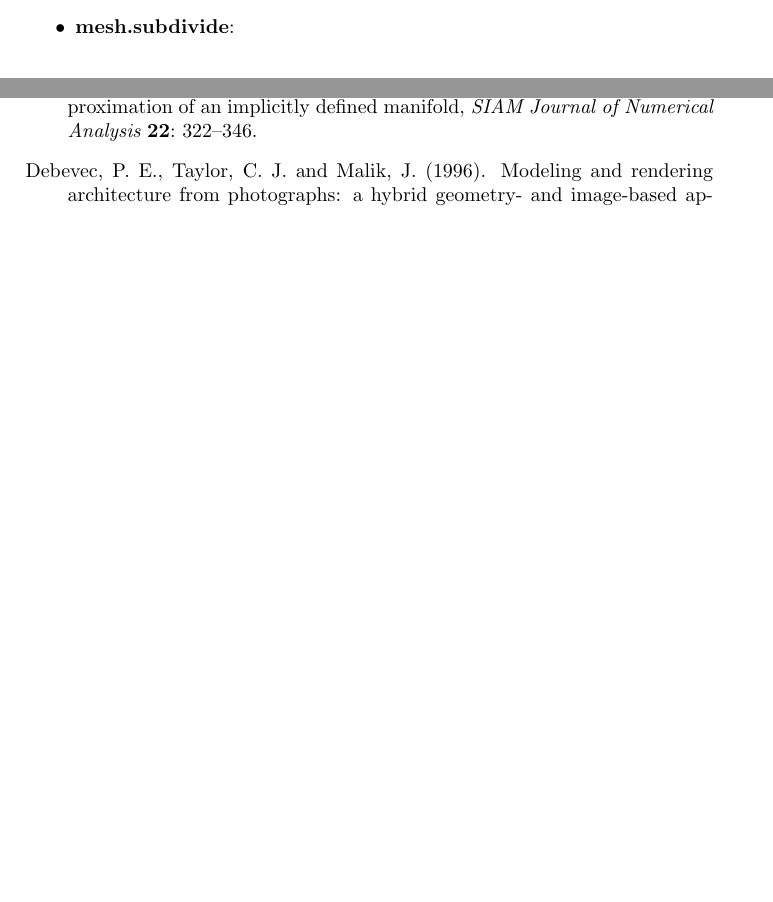
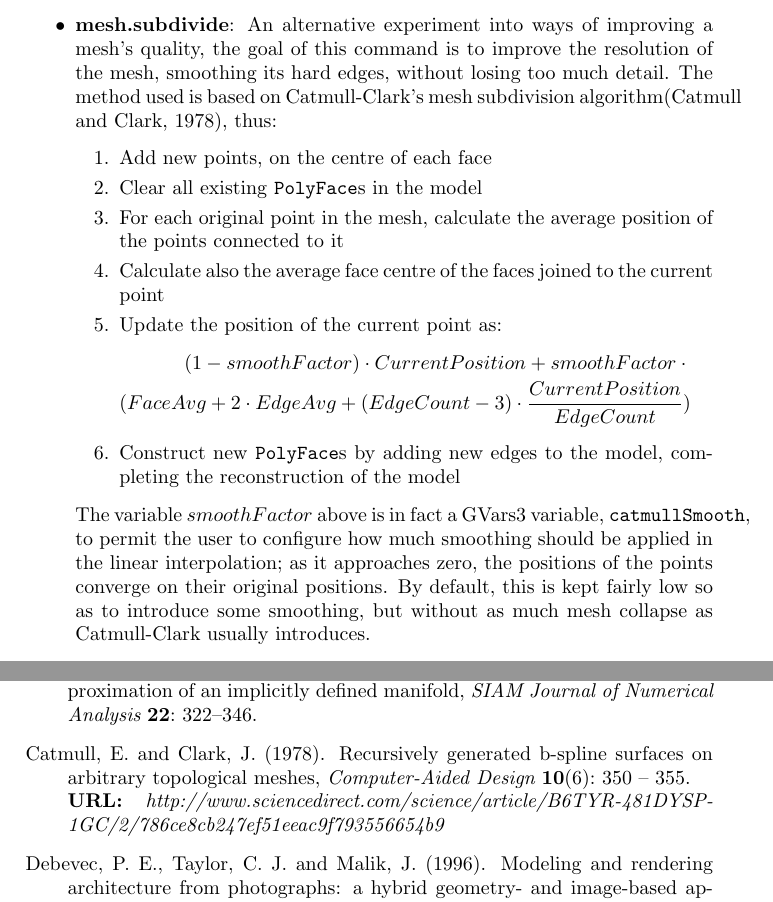
Before and after one commit to MajorError/Scanner, a LaTeX paper (report/Report.tex): two parts of pages 23 and 26 of 27 before the commit and two parts of pages 24 and 27 of 28 after it, joined at a grey line, cut at the place of the change, the shorter picture padded with empty space. Compiled offline with pdfLaTeX; a LaTeX package or settings file that is missing is left out.

Commit message:
Words about mesh.subdivide added.

```diff
--- a/report/Report.tex
+++ b/report/Report.tex
@@ -577,7 +577,22 @@ Next, the command's mover thread pre-computes the set of target points to move,
 The number of ``steps" to use in this revolve is determined by a configurable GVars3 variable; more steps will increase the quality of the finished geometry, but with it the complexity of the model.}
 \item{\textbf{mesh.move}: Commands based on \texttt{mesh.foo} manipulate the entire mesh as a whole. This command works in exactly the same manner as \texttt{vertex.move}, but applies the vector of movement to \textit{all} vertices of the mesh, instead of just that which is targetted. This command, and \texttt{mesh.scale} (below) are of particular use if larger meshes are to be inserted into the scene - whether through a file import, or by generating primitive shapes.}
 \item{\textbf{mesh.scale}: Along with being able to move an entire mesh, it makes sense to use the camera to scale it also; the scale of the axes in world-space are not fixed relative to any given objects, and thus it is unpredictable what size should be used for insertion of an object. This scale command works by scaling the points in the mesh according to the distance of the camera from its original pose. The scale is uniform in all axes.}
-\item{\textbf{mesh.subdivide}:}
+\item{\textbf{mesh.subdivide}: An alternative experiment into ways of improving a mesh's quality, the goal of this command is to improve the resolution of the mesh, smoothing its hard edges, without losing too much detail. The method used is based on Catmull-Clark's mesh subdivision algorithm\cite{catmull}, thus:
+\begin{enumerate}
+\item{Add new points, on the centre of each face}
+\item{Clear all existing \texttt{PolyFace}s in the model}
+\item{For each original point in the mesh, calculate the average position of the points connected to it}
+\item{Calculate also the average face centre of the faces joined to the current point}
+\item{Update the position of the current point as:
+\begin{eqnarray*}
+ (1 - smoothFactor) \cdot CurrentPosition + smoothFactor \cdot \\ (FaceAvg + 2 \cdot EdgeAvg + (EdgeCount-3) \cdot \frac{CurrentPosition}{EdgeCount})
+\end{eqnarray*}
+}
+\item{Construct new \texttt{PolyFace}s by adding new edges to the model, completing the reconstruction of the model}
+\end{enumerate}
+
+The variable $smoothFactor$ above is in fact a GVars3 variable, \texttt{catmullSmooth}, to permit the user to configure how much smoothing should be applied in the linear interpolation; as it approaches zero, the positions of the points converge on their original positions. By default, this is kept fairly low so as to introduce some smoothing, but without as much mesh collapse as Catmull-Clark usually introduces.
+}
 \item{\textbf{mesh.smoothDeform}:}
 \item{\textbf{texture.clean}:}
 \item{\textbf{texture.clear}:}
```
